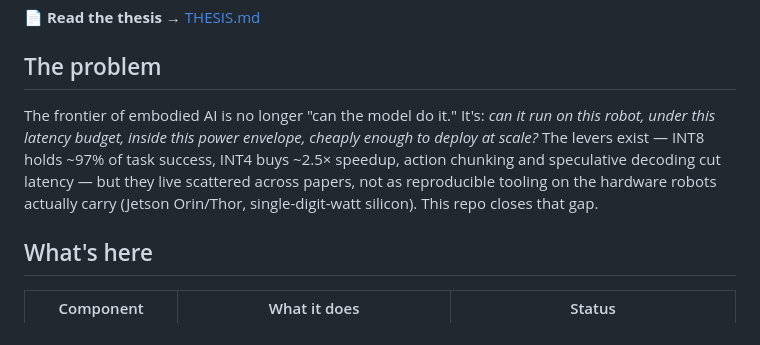
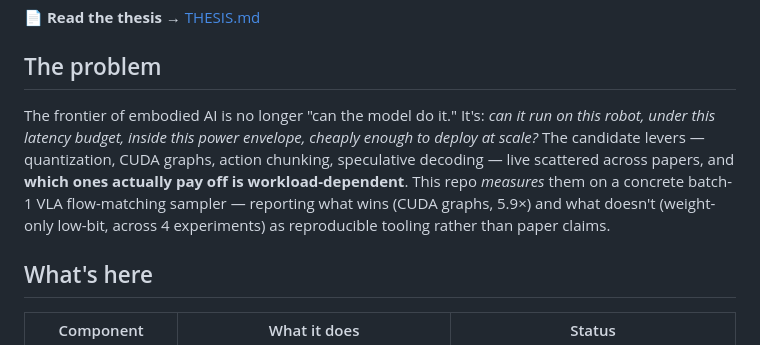
Before and after one commit to LaelaZorana/embodied-efficiency, a Markdown page: README.md, the part around the change. GitHub-like rendering.

Commit message:
Pre-publish: reconcile README intro with findings (workload-dependent levers)

```diff
--- a/README.md
+++ b/README.md
@@ -12,7 +12,7 @@ Kernels, quantization, and the runtime trust layer for vision-language-action (V
 
 ## The problem
 
-The frontier of embodied AI is no longer "can the model do it." It's: *can it run on this robot, under this latency budget, inside this power envelope, cheaply enough to deploy at scale?* The levers exist — INT8 holds ~97% of task success, INT4 buys ~2.5× speedup, action chunking and speculative decoding cut latency — but they live scattered across papers, not as reproducible tooling on the hardware robots actually carry (Jetson Orin/Thor, single-digit-watt silicon). This repo closes that gap.
+The frontier of embodied AI is no longer "can the model do it." It's: *can it run on this robot, under this latency budget, inside this power envelope, cheaply enough to deploy at scale?* The candidate levers — quantization, CUDA graphs, action chunking, speculative decoding — live scattered across papers, and **which ones actually pay off is workload-dependent**. This repo *measures* them on a concrete batch-1 VLA flow-matching sampler — reporting what wins (CUDA graphs, 5.9×) and what doesn't (weight-only low-bit, across 4 experiments) as reproducible tooling rather than paper claims.
 
 ## What's here
 
```
